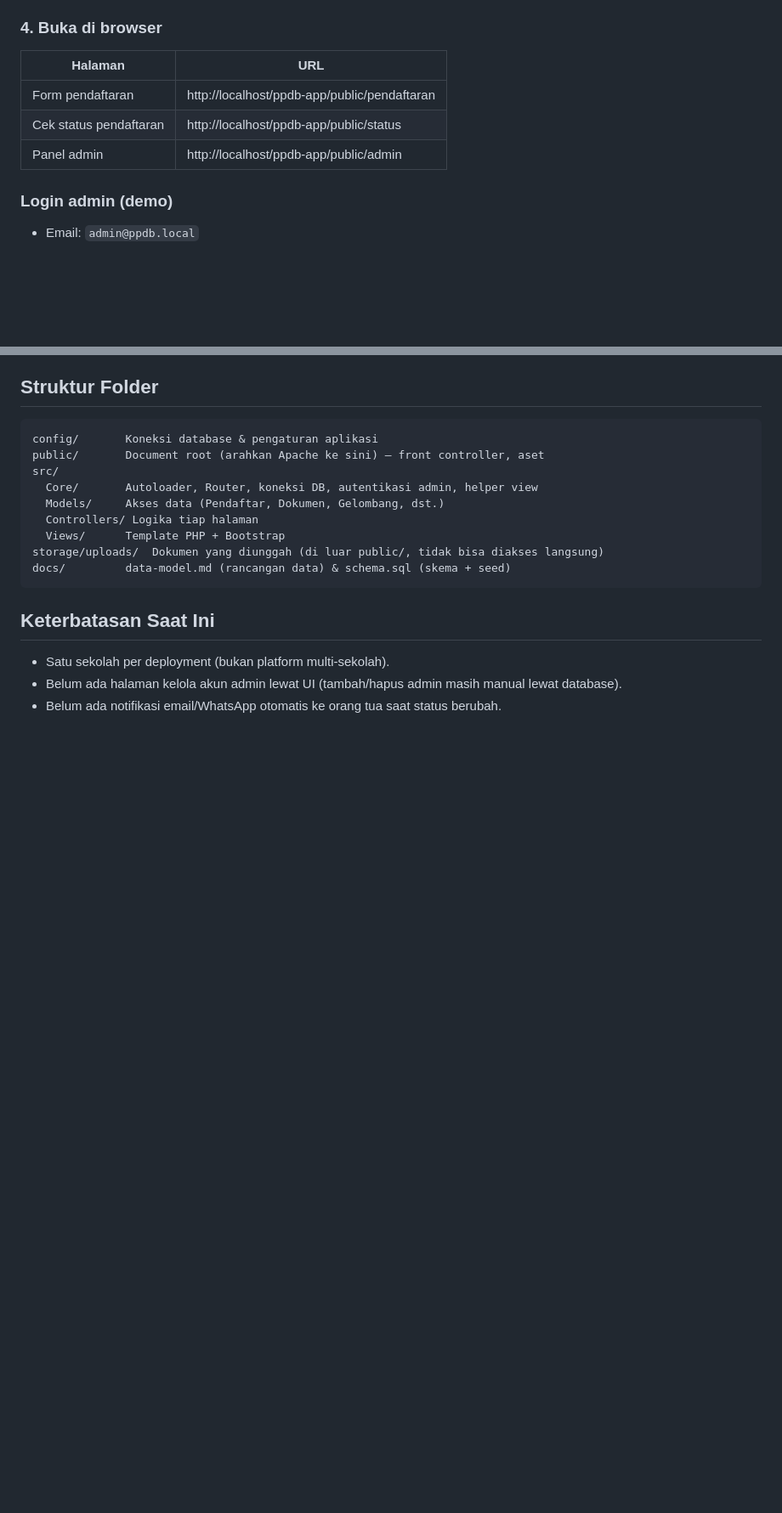
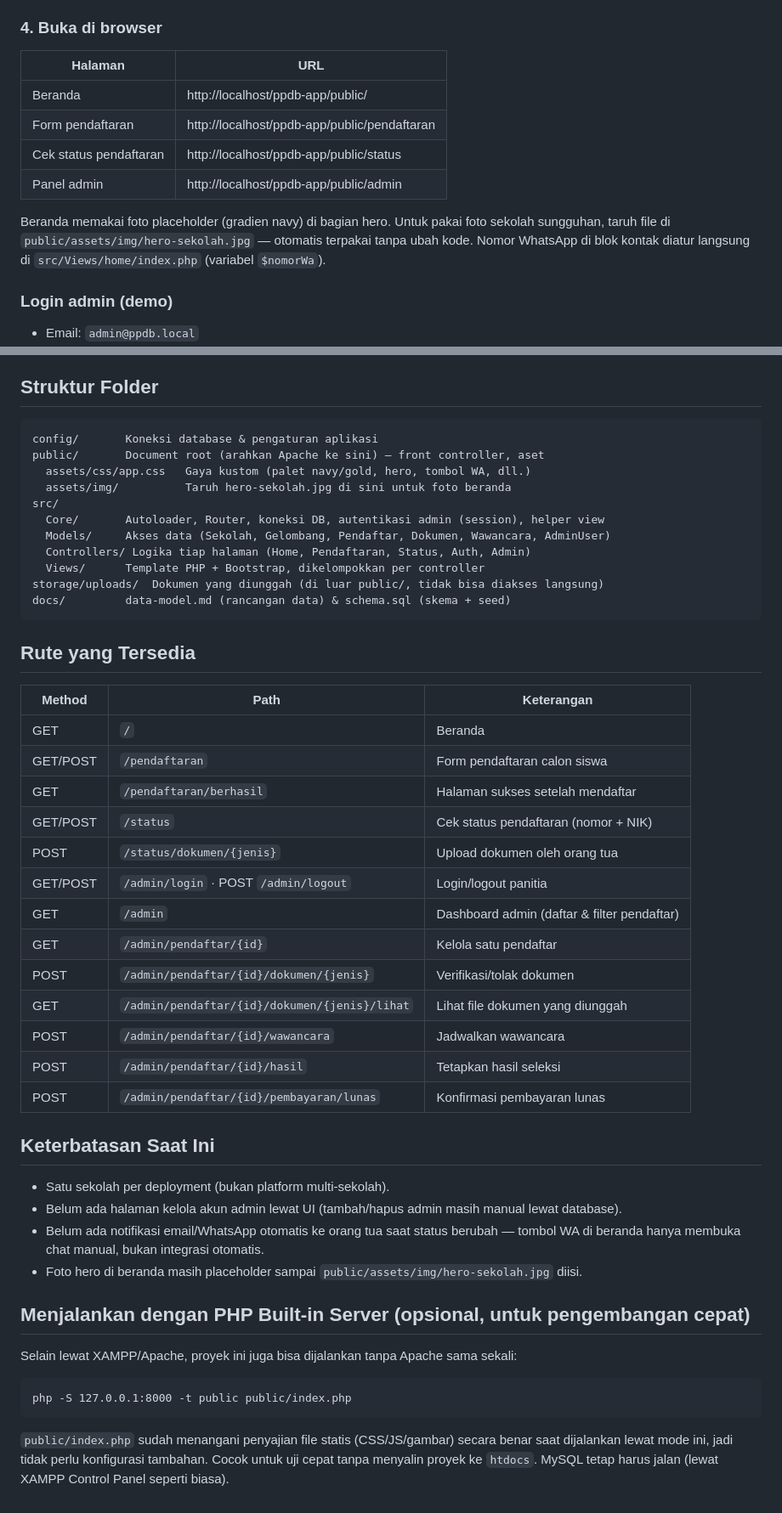
Before and after one commit to zaenalarifin05/testclaude, a Markdown page: README.md, 2 parts joined by grey strips. Shown at 85% size. Rendered like a GitHub page; blank space fills up the shorter version.

Commit message:
Update docs: landing page, route reference, dev server instructions
Reflects the homepage added earlier: feature list, hero photo/WhatsApp
customization notes, a full route table, and an optional PHP built-in
server workflow. Notes in data-model.md that the sekolah settings row
is now actually consumed by the homepage.

Co-Authored-By: Claude Sonnet 5 <noreply@anthropic.com>

````diff
--- a/README.md
+++ b/README.md
@@ -39,9 +40,15 @@ C:\xampp\htdocs\ppdb-app
 
 | Halaman | URL |
 |---|---|
+| Beranda | http://localhost/ppdb-app/public/ |
 | Form pendaftaran | http://localhost/ppdb-app/public/pendaftaran |
 | Cek status pendaftaran | http://localhost/ppdb-app/public/status |
 | Panel admin | http://localhost/ppdb-app/public/admin |
+
+Beranda memakai foto placeholder (gradien navy) di bagian hero. Untuk pakai foto sekolah
+sungguhan, taruh file di `public/assets/img/hero-sekolah.jpg` — otomatis terpakai tanpa
+ubah kode. Nomor WhatsApp di blok kontak diatur langsung di `src/Views/home/index.php`
+(variabel `$nomorWa`).
 
 ### Login admin (demo)
 
@@ -65,17 +72,51 @@ C:\xampp\htdocs\ppdb-app
 ```
 config/       Koneksi database & pengaturan aplikasi
 public/       Document root (arahkan Apache ke sini) — front controller, aset
+  assets/css/app.css   Gaya kustom (palet navy/gold, hero, tombol WA, dll.)
+  assets/img/          Taruh hero-sekolah.jpg di sini untuk foto beranda
 src/
-  Core/       Autoloader, Router, koneksi DB, autentikasi admin, helper view
-  Models/     Akses data (Pendaftar, Dokumen, Gelombang, dst.)
-  Controllers/ Logika tiap halaman
-  Views/      Template PHP + Bootstrap
+  Core/       Autoloader, Router, koneksi DB, autentikasi admin (session), helper view
+  Models/     Akses data (Sekolah, Gelombang, Pendaftar, Dokumen, Wawancara, AdminUser)
+  Controllers/ Logika tiap halaman (Home, Pendaftaran, Status, Auth, Admin)
+  Views/      Template PHP + Bootstrap, dikelompokkan per controller
 storage/uploads/  Dokumen yang diunggah (di luar public/, tidak bisa diakses langsung)
 docs/         data-model.md (rancangan data) & schema.sql (skema + seed)
 ```
+
+## Rute yang Tersedia
+
+| Method | Path | Keterangan |
+|---|---|---|
+| GET | `/` | Beranda |
+| GET/POST | `/pendaftaran` | Form pendaftaran calon siswa |
+| GET | `/pendaftaran/berhasil` | Halaman sukses setelah mendaftar |
+| GET/POST | `/status` | Cek status pendaftaran (nomor + NIK) |
+| POST | `/status/dokumen/{jenis}` | Upload dokumen oleh orang tua |
+| GET/POST | `/admin/login` · POST `/admin/logout` | Login/logout panitia |
+| GET | `/admin` | Dashboard admin (daftar & filter pendaftar) |
+| GET | `/admin/pendaftar/{id}` | Kelola satu pendaftar |
+| POST | `/admin/pendaftar/{id}/dokumen/{jenis}` | Verifikasi/tolak dokumen |
+| GET | `/admin/pendaftar/{id}/dokumen/{jenis}/lihat` | Lihat file dokumen yang diunggah |
+| POST | `/admin/pendaftar/{id}/wawancara` | Jadwalkan wawancara |
+| POST | `/admin/pendaftar/{id}/hasil` | Tetapkan hasil seleksi |
+| POST | `/admin/pendaftar/{id}/pembayaran/lunas` | Konfirmasi pembayaran lunas |
 
 ## Keterbatasan Saat Ini
 
 - Satu sekolah per deployment (bukan platform multi-sekolah).
 - Belum ada halaman kelola akun admin lewat UI (tambah/hapus admin masih manual lewat database).
-- Belum ada notifikasi email/WhatsApp otomatis ke orang tua saat status berubah.
+- Belum ada notifikasi email/WhatsApp otomatis ke orang tua saat status berubah — tombol WA di
+  beranda hanya membuka chat manual, bukan integrasi otomatis.
+- Foto hero di beranda masih placeholder sampai `public/assets/img/hero-sekolah.jpg` diisi.
+
+## Menjalankan dengan PHP Built-in Server (opsional, untuk pengembangan cepat)
+
+Selain lewat XAMPP/Apache, proyek ini juga bisa dijalankan tanpa Apache sama sekali:
+
+```
+php -S 127.0.0.1:8000 -t public public/index.php
+```
+
+`public/index.php` sudah menangani penyajian file statis (CSS/JS/gambar) secara benar saat
+dijalankan lewat mode ini, jadi tidak perlu konfigurasi tambahan. Cocok untuk uji cepat tanpa
+menyalin proyek ke `htdocs`. MySQL tetap harus jalan (lewat XAMPP Control Panel seperti biasa).
````
Also changed, not shown: other parts of README.md (+1 -0 lines), docs/data-model.md (+4 -0 lines).
